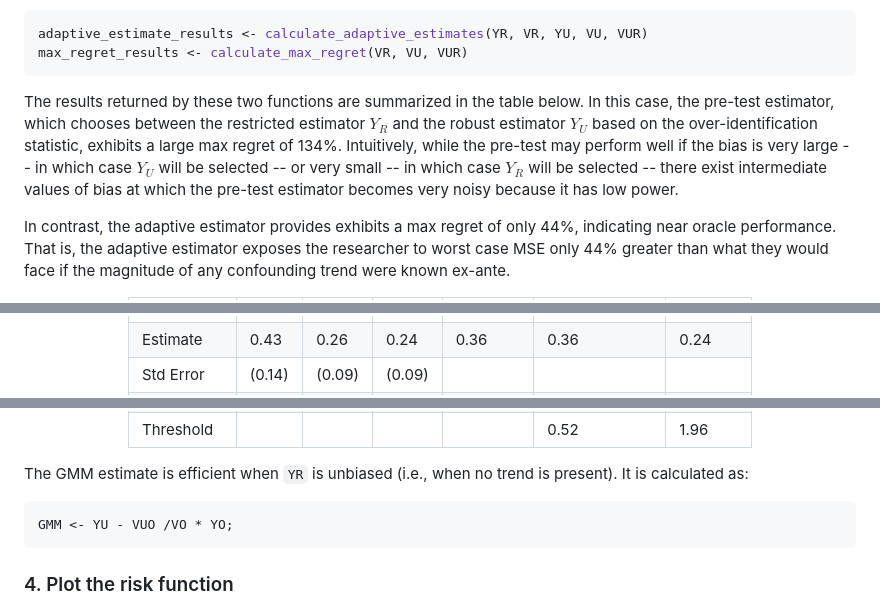
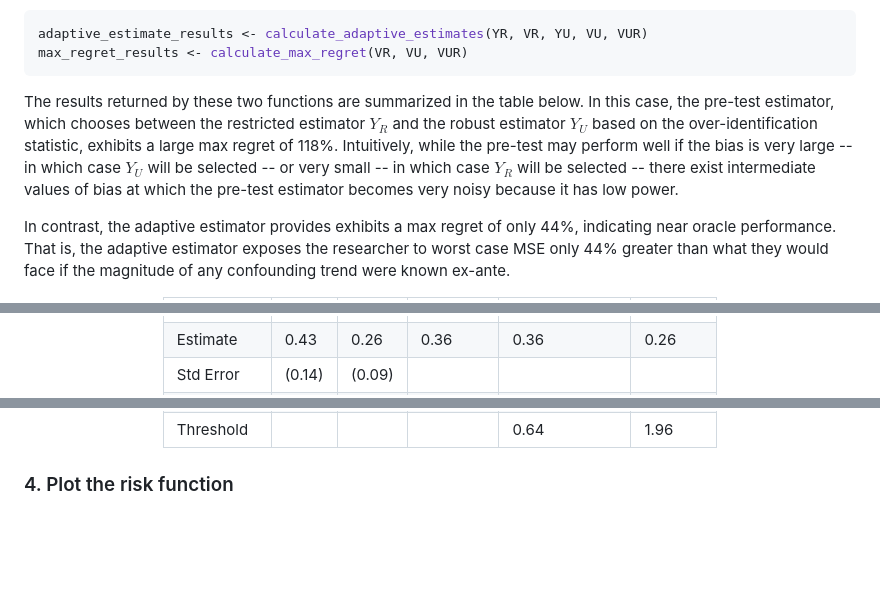
Before and after one commit to lsun20/MissAdapt, a Markdown page: README.md, 3 parts joined by grey strips. Rendered like a GitHub page; blank space fills up the shorter version.

````diff
--- a/README.md
+++ b/README.md
@@ -41,7 +41,7 @@ Based on the correlation coefficient, we interpolate the adaptive estimator base
 adaptive_estimate_results <- calculate_adaptive_estimates(YR, VR, YU, VU, VUR)
 max_regret_results <- calculate_max_regret(VR, VU, VUR)
 ```
-The results returned by these two functions are summarized in the table below. In this case, the pre-test estimator, which chooses between the restricted estimator $Y_{R}$ and the robust estimator $Y_{U}$ based on the over-identification statistic, exhibits a large max regret of 134%. Intuitively, while the pre-test may perform well if the bias is very large -- in which case $Y_{U}$ will be selected -- or very small -- in which case $Y_{R}$ will be selected -- there exist intermediate values of bias at which the pre-test estimator becomes very noisy because it has low power.
+The results returned by these two functions are summarized in the table below. In this case, the pre-test estimator, which chooses between the restricted estimator $Y_{R}$ and the robust estimator $Y_{U}$ based on the over-identification statistic, exhibits a large max regret of 118%. Intuitively, while the pre-test may perform well if the bias is very large -- in which case $Y_{U}$ will be selected -- or very small -- in which case $Y_{R}$ will be selected -- there exist intermediate values of bias at which the pre-test estimator becomes very noisy because it has low power.
 
 In contrast, the adaptive estimator provides exhibits a max regret of only 44%, indicating near oracle performance. That is, the adaptive estimator exposes the researcher to worst case MSE only 44% greater than what they would face if the magnitude of any confounding trend were known ex-ante.
 
@@ -60,15 +59,13 @@ In contrast, the adaptive estimator provides exhibits a max regret of only 44%,
       <td>Estimate</td>
       <td>0.43</td>
       <td>0.26</td>
-      <td>0.24</td>
       <td>0.36</td>
       <td>0.36</td>
-      <td>0.24</td>
+      <td>0.26</td>
     </tr>
     <tr>
       <td>Std Error</td>
       <td>(0.14)</td>
-      <td>(0.09)</td>
       <td>(0.09)</td>
       <td></td>
       <td></td>
@@ -88,18 +84,13 @@ In contrast, the adaptive estimator provides exhibits a max regret of only 44%,
       <td></td>
       <td></td>
       <td></td>
-      <td></td>
-      <td>0.52</td>
+      <td>0.64</td>
       <td>1.96</td>
     </tr>
   </table>
 </div>
 
 
-The GMM estimate is efficient when `YR` is unbiased (i.e., when no trend is present).  It is calculated as:
-```r
-GMM <- YU - VUO /VO * YO;
-```
 ### 4. Plot the risk function
 The adaptive performance mentioned in the previous section can be visualized in terms of the distance of different estimators relative oracle.  The wrapper function `plot_adaptive_and_minimax_risk()` returns the risk as a function of scaled bias $b/\sigma_O.$
 ```r
````
Also changed, not shown: other parts of README.md (+89 -17 lines).
